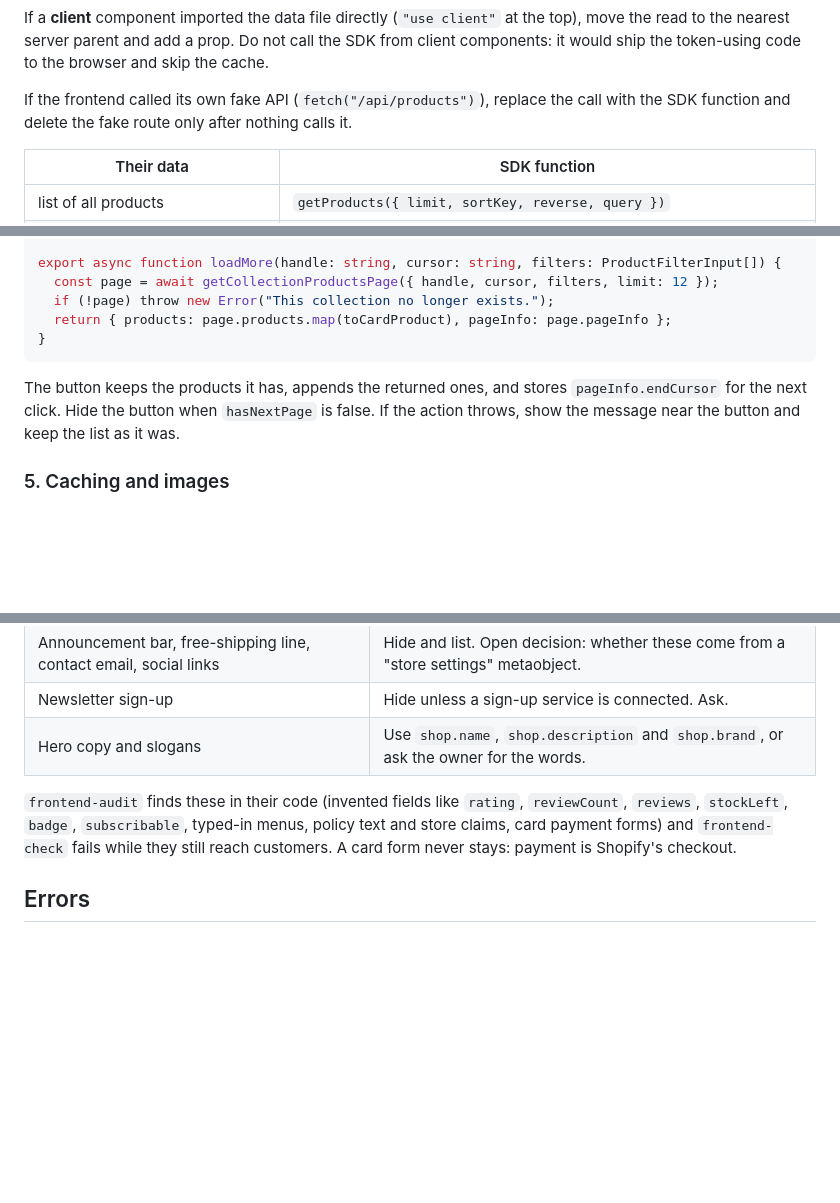
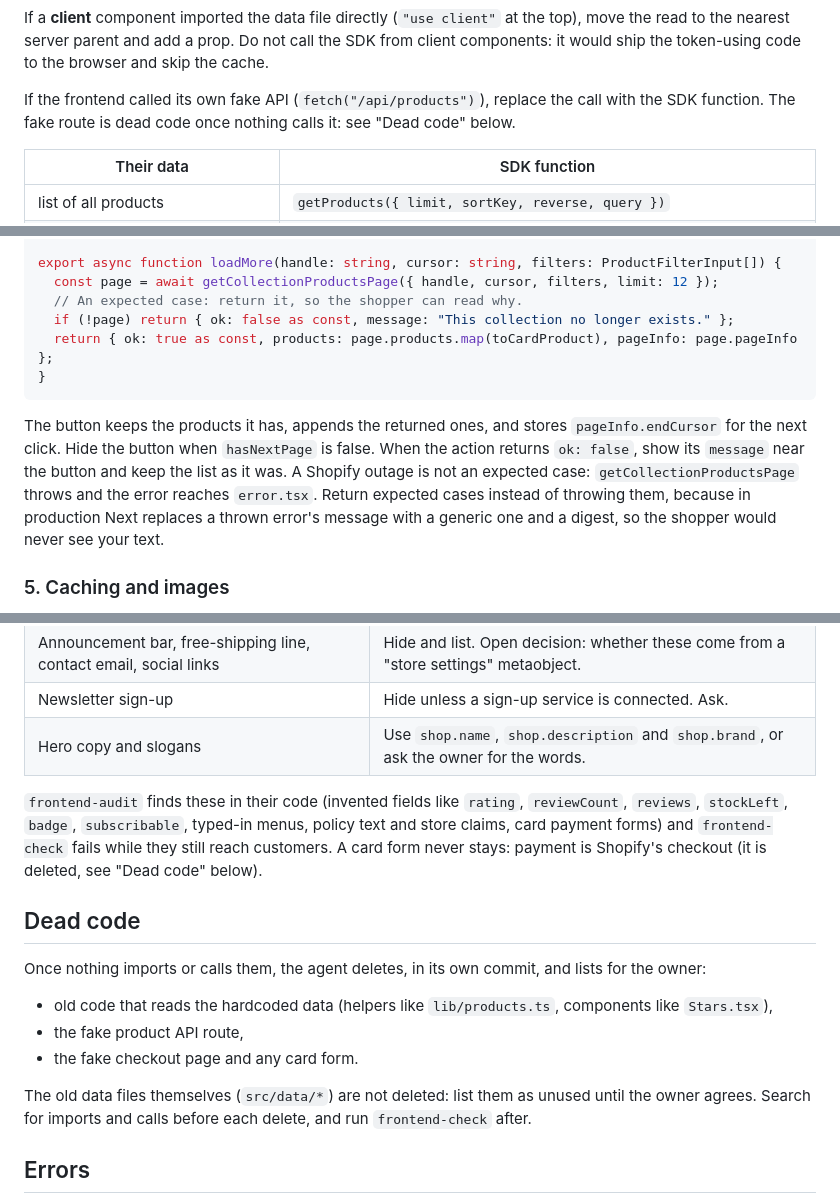
Before and after one commit to zew0z/shopify-headless-nextjs, a Markdown page: docs/frontend-wiring.md, 3 parts joined by grey strips. GitHub-like rendering; blank space fills up the shorter version.

Commit message:
docs(kit): one dead-code rule, mock.shop swatches, load-more sample returns expected failures
Co-Authored-By: Claude Sonnet 5.5 <noreply@anthropic.com>

````diff
--- a/docs/frontend-wiring.md
+++ b/docs/frontend-wiring.md
@@ -57,7 +57,7 @@ export default async function Home() {
 
 If a **client** component imported the data file directly (`"use client"` at the top), move the read to the nearest server parent and add a prop. Do not call the SDK from client components: it would ship the token-using code to the browser and skip the cache.
 
-If the frontend called its own fake API (`fetch("/api/products")`), replace the call with the SDK function and delete the fake route only after nothing calls it.
+If the frontend called its own fake API (`fetch("/api/products")`), replace the call with the SDK function. The fake route is dead code once nothing calls it: see "Dead code" below.
 
 | Their data | SDK function |
 |---|---|
@@ -94,12 +94,13 @@ import { toCardProduct } from "@/lib/shopify-adapter";
 
 export async function loadMore(handle: string, cursor: string, filters: ProductFilterInput[]) {
   const page = await getCollectionProductsPage({ handle, cursor, filters, limit: 12 });
-  if (!page) throw new Error("This collection no longer exists.");
-  return { products: page.products.map(toCardProduct), pageInfo: page.pageInfo };
+  // An expected case: return it, so the shopper can read why.
+  if (!page) return { ok: false as const, message: "This collection no longer exists." };
+  return { ok: true as const, products: page.products.map(toCardProduct), pageInfo: page.pageInfo };
 }
 ```
 
-The button keeps the products it has, appends the returned ones, and stores `pageInfo.endCursor` for the next click. Hide the button when `hasNextPage` is false. If the action throws, show the message near the button and keep the list as it was.
+The button keeps the products it has, appends the returned ones, and stores `pageInfo.endCursor` for the next click. Hide the button when `hasNextPage` is false. When the action returns `ok: false`, show its `message` near the button and keep the list as it was. A Shopify outage is not an expected case: `getCollectionProductsPage` throws and the error reaches `error.tsx`. Return expected cases instead of throwing them, because in production Next replaces a thrown error's message with a generic one and a digest, so the shopper would never see your text.
 
 ### 5. Caching and images
 
@@ -237,7 +238,17 @@ Every add needs a **variant id** (`gid://shopify/ProductVariant/...`). A product
 | Newsletter sign-up | Hide unless a sign-up service is connected. Ask. |
 | Hero copy and slogans | Use `shop.name`, `shop.description` and `shop.brand`, or ask the owner for the words. |
 
-`frontend-audit` finds these in their code (invented fields like `rating`, `reviewCount`, `reviews`, `stockLeft`, `badge`, `subscribable`, typed-in menus, policy text and store claims, card payment forms) and `frontend-check` fails while they still reach customers. A card form never stays: payment is Shopify's checkout.
+`frontend-audit` finds these in their code (invented fields like `rating`, `reviewCount`, `reviews`, `stockLeft`, `badge`, `subscribable`, typed-in menus, policy text and store claims, card payment forms) and `frontend-check` fails while they still reach customers. A card form never stays: payment is Shopify's checkout (it is deleted, see "Dead code" below).
+
+## Dead code
+
+Once nothing imports or calls them, the agent deletes, in its own commit, and lists for the owner:
+
+- old code that reads the hardcoded data (helpers like `lib/products.ts`, components like `Stars.tsx`),
+- the fake product API route,
+- the fake checkout page and any card form.
+
+The old data files themselves (`src/data/*`) are not deleted: list them as unused until the owner agrees. Search for imports and calls before each delete, and run `frontend-check` after.
 
 ## Errors
 
````
Also changed, not shown: other parts of docs/frontend-wiring.md (+2 -2 lines), 1 other file.
